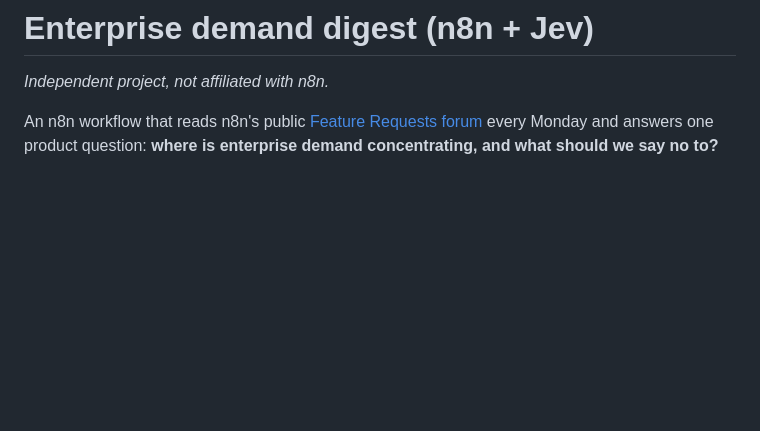
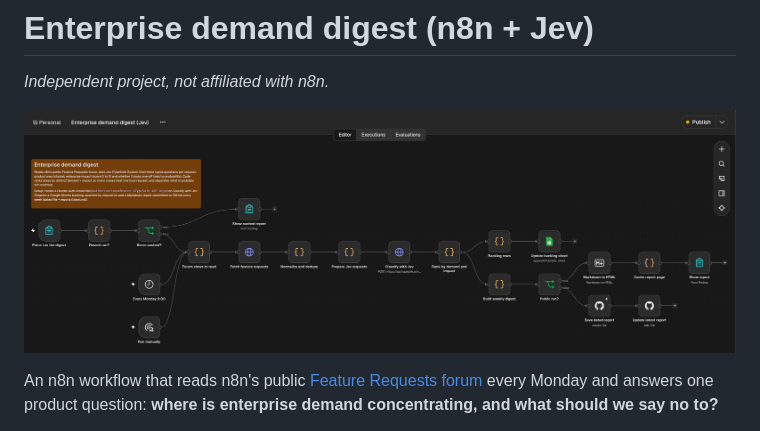
Before and after one commit to quequegerones/n8n-enterprise-demand-digest, a Markdown page: README.md, the part around the change. GitHub-like rendering; pictures changed too: assets/workflow.png (added); blank space fills up the shorter version.

Commit message:
Add a screenshot of the workflow to the README
Co-Authored-By: Claude Opus 5.5 <noreply@anthropic.com>

```diff
--- a/README.md
+++ b/README.md
@@ -1,6 +1,8 @@
 # Enterprise demand digest (n8n + Jev)
 
 *Independent project, not affiliated with n8n.*
+
+![The workflow in n8n](assets/workflow.png)
 
 An n8n workflow that reads n8n's public [Feature Requests forum](https://community.n8n.io/c/feature-requests/5) every Monday and answers one product question: **where is enterprise demand concentrating, and what should we say no to?**
 
```
